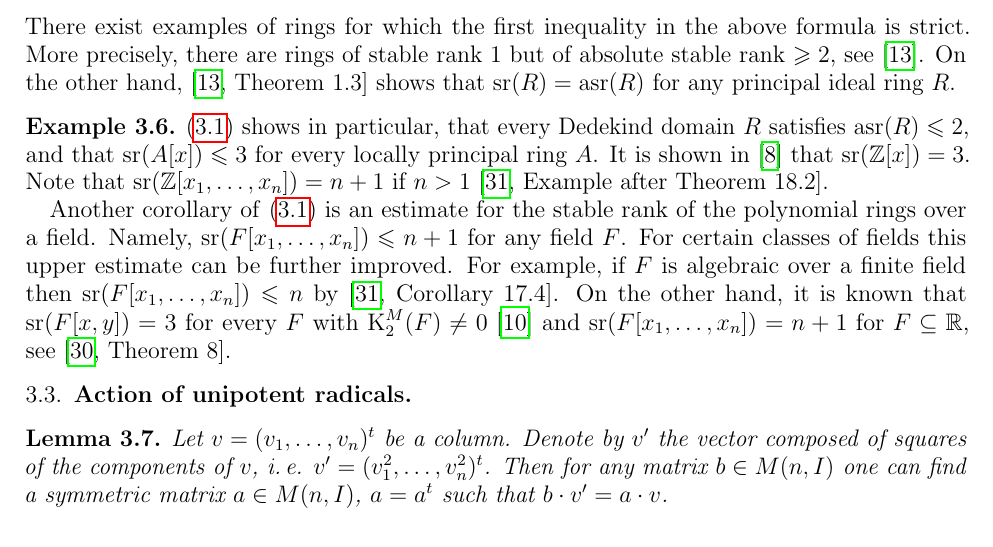
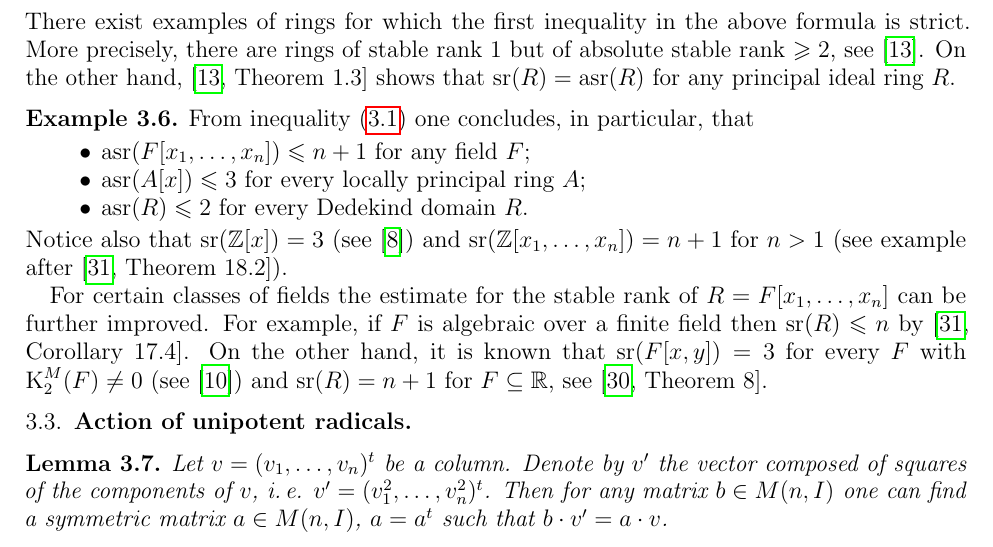
Before and after one commit to sxhya/relativeparabolic, a LaTeX paper (paper.tex, which reads stability-conditions.tex): part of page 10 of 25, cut so that both start at the same text. Compiled offline with pdfLaTeX.

Commit message:
Rewritten example 3.6

```diff
--- a/stability-conditions.tex
+++ b/stability-conditions.tex
@@ -100,13 +100,17 @@ There exist examples of rings for which the first inequality in the above formul
 More precisely, there are rings of stable rank $1$ but of absolute stable rank $\geqslant2$, see~\cite{MKV}.
 On the other hand, \cite[Theorem~1.3]{MKV} shows that $\sr(R)=\asr(R)$ for any principal ideal ring $R$.
 \begin{example}
-\eqref{sr-estimates} shows in particular, that every Dedekind domain $R$ satisfies $\asr(R)\leqslant2$, and that $\sr(A[x])\leqslant3$ for every locally principal ring $A$. It is shown in \cite{GruMenVasSL2ZxSL2kxy} that $\sr(\mathbb{Z}[x])=3$. Note that $\sr(\mathbb{Z}[x_1,\ldots,x_n])=n+1$ if $n>1$ \cite[Example after Theorem~18.2]{VasSusSerreProblem}.
+From inequality~\eqref{sr-estimates} one concludes, in particular, that
+\begin{itemize}
+ \item $\asr(F[x_1,\ldots,x_n])\leqslant n+1$ for any field $F$;
+ \item $\asr(A[x])\leqslant3$ for every locally principal ring $A$;
+ \item $\asr(R)\leqslant2$ for every Dedekind domain $R$.
+\end{itemize}
+Notice also that $\sr(\mathbb{Z}[x])=3$ (see \cite{GruMenVasSL2ZxSL2kxy}) and $\sr(\mathbb{Z}[x_1,\ldots,x_n])=n+1$ for $n>1$ (see example after~\cite[Theorem~18.2]{VasSusSerreProblem}).
 
-Another corollary of \eqref{sr-estimates} is an estimate for the stable rank of the polynomial rings over a field.
-Namely, $\sr(F[x_1,\ldots,x_n])\leqslant n+1$ for any field $F$.
-For certain classes of fields this upper estimate can be further improved.
-For example, if $F$ is algebraic over a finite field then $\sr(F[x_1,\ldots,x_n])\leqslant n$ by~\cite[Corollary~17.4]{VasSusSerreProblem}.
-On the other hand, it is known that $\sr(F[x,y])=3$ for every $F$ with $\K_2^M(F)\neq0$ \cite{KrusenmeyerThesis} and $\sr(F[x_1,\ldots,x_n])=n+1$ for $F\subseteq\mathbb{R}$, see~\cite[Theorem~8]{Va71}.
+For certain classes of fields the estimate for the stable rank of $R = F[x_1,\ldots, x_n]$ can be further improved.
+For example, if $F$ is algebraic over a finite field then $\sr(R)\leqslant n$ by~\cite[Corollary~17.4]{VasSusSerreProblem}.
+On the other hand, it is known that $\sr(F[x,y])=3$ for every $F$ with $\K_2^M(F)\neq0$ (see~\cite{KrusenmeyerThesis}) and $\sr(R)=n+1$ for $F\subseteq\mathbb{R}$, see~\cite[Theorem~8]{Va71}.
 \end{example}
 
 \subsection{Action of unipotent radicals}\label{sec:ur-action}
```
